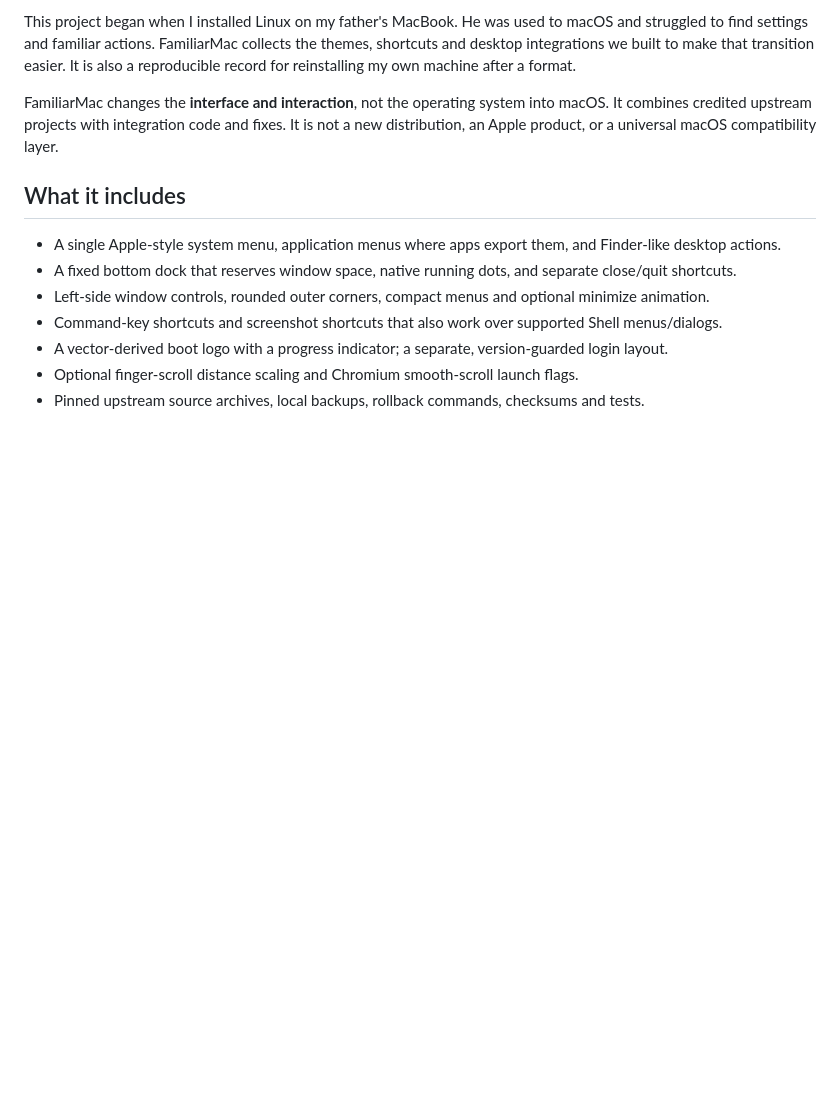
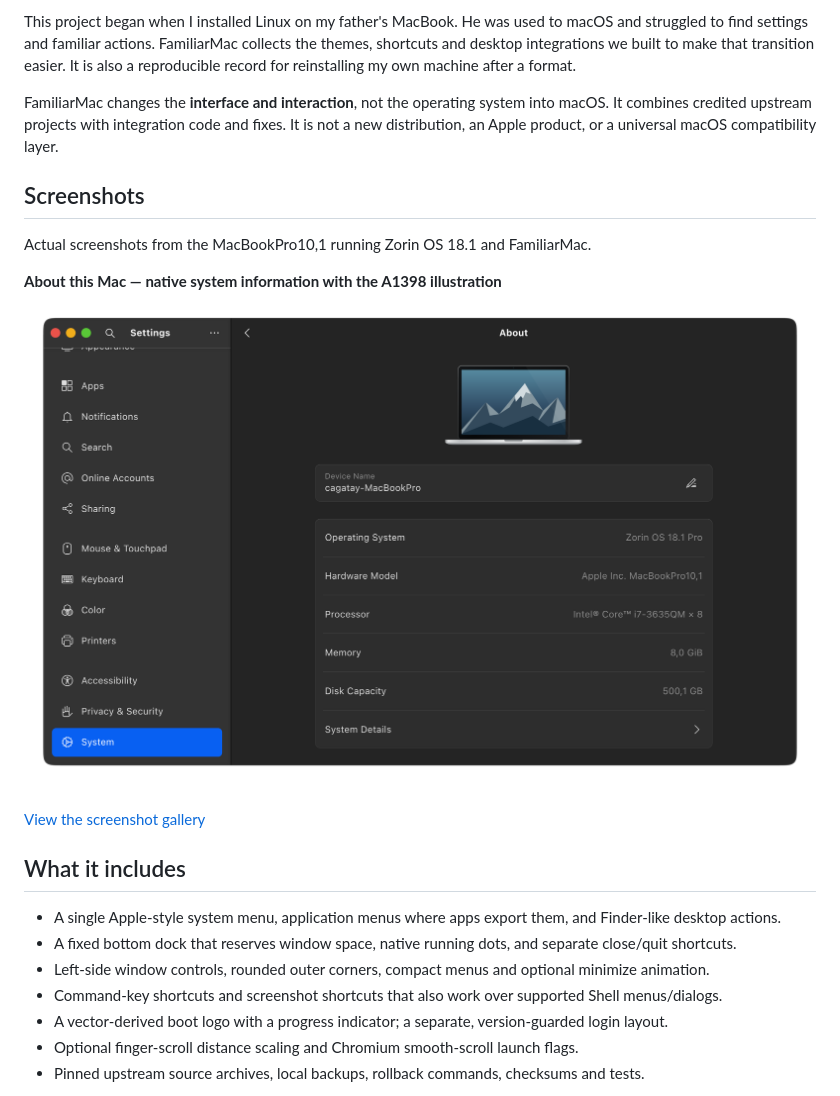
Before and after one commit to kilinccagatay/familiarmac, a Markdown page: README.md, the part around the change. GitHub-like rendering; pictures changed too: docs/screenshots/about.png (added); blank space fills up the shorter version.

```diff
--- a/README.md
+++ b/README.md
@@ -9,6 +9,16 @@ A Mac can remain useful long after its supported macOS releases stop arriving. L
 This project began when I installed Linux on my father's MacBook. He was used to macOS and struggled to find settings and familiar actions. FamiliarMac collects the themes, shortcuts and desktop integrations we built to make that transition easier. It is also a reproducible record for reinstalling my own machine after a format.
 
 FamiliarMac changes the **interface and interaction**, not the operating system into macOS. It combines credited upstream projects with integration code and fixes. It is not a new distribution, an Apple product, or a universal macOS compatibility layer.
+
+## Screenshots
+
+Actual screenshots from the MacBookPro10,1 running Zorin OS 18.1 and FamiliarMac.
+
+**About this Mac — native system information with the A1398 illustration**
+
+![FamiliarMac About page with MacBook illustration and native hardware information](docs/screenshots/about.png)
+
+[View the screenshot gallery](docs/SCREENSHOTS.md)
 
 ## What it includes
 
```
Also changed, not shown: docs/README.tr.md (+10 -0 lines), docs/SCREENSHOTS.md (added, +19 -0 lines).
